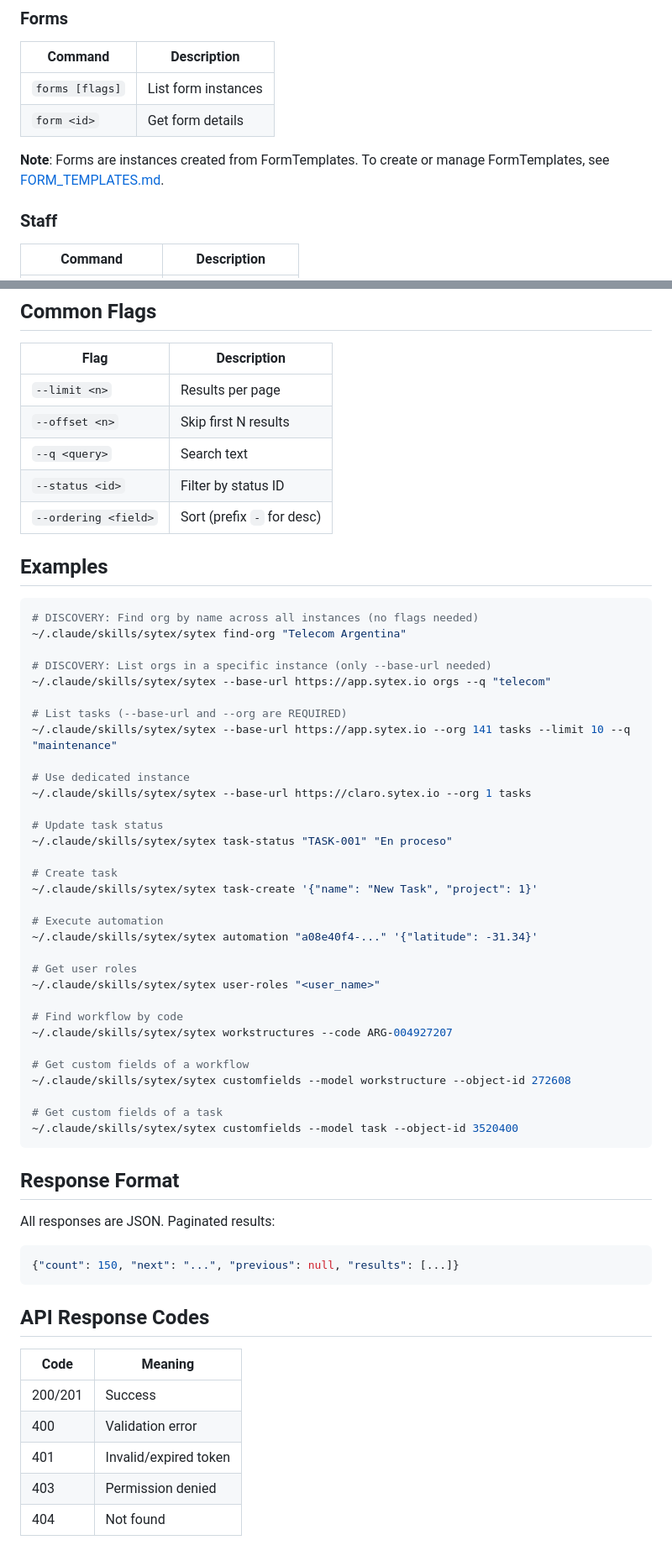
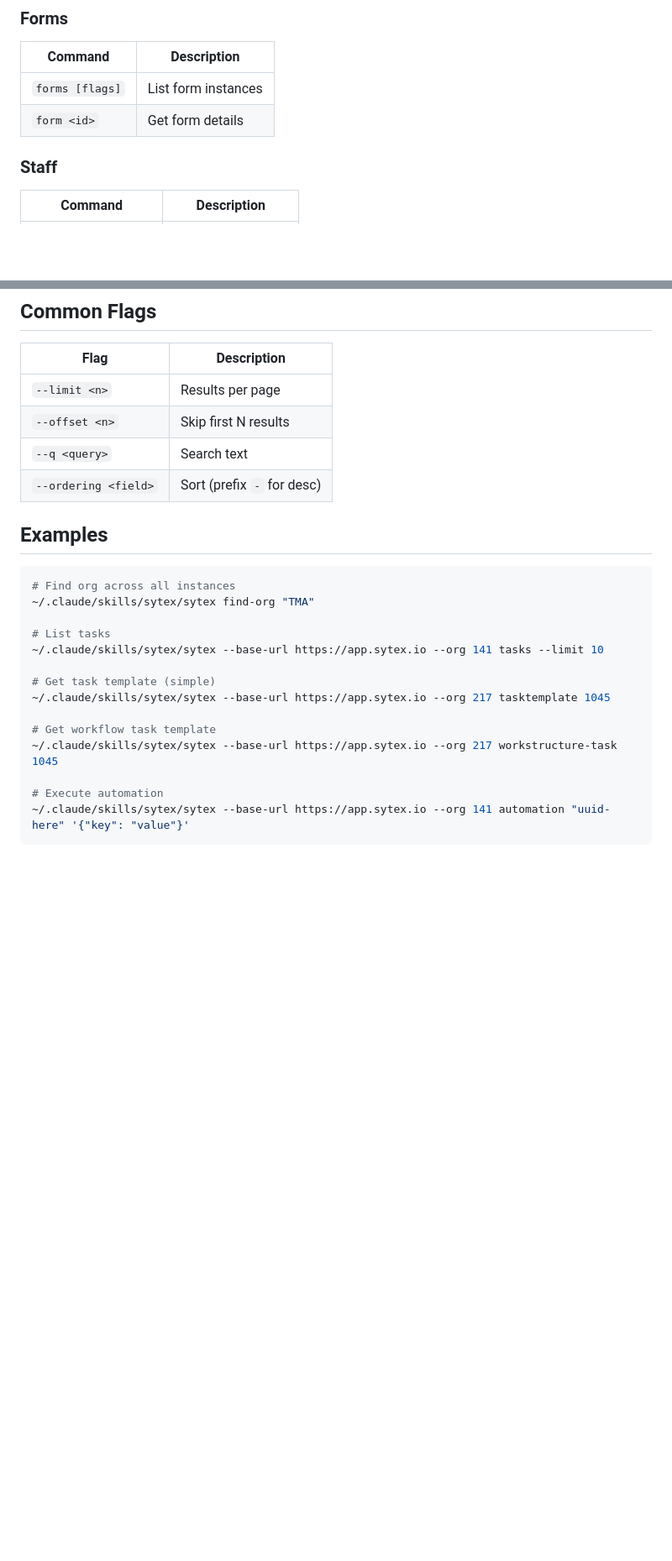
Before and after one commit to Sytex/agent-skills, a Markdown page: skills/sytex/SKILL.md, 2 parts joined by grey strips. Shown at 84% size. Rendered like a GitHub page; blank space fills up the shorter version.

````diff
--- a/skills/sytex/SKILL.md
+++ b/skills/sytex/SKILL.md
@@ -142,8 +69,6 @@ All commands use: `~/.claude/skills/sytex/sytex --base-url <URL> --org <ID> <com
 | `forms [flags]` | List form instances |
 | `form <id>` | Get form details |
 
-**Note**: Forms are instances created from FormTemplates. To create or manage FormTemplates, see [FORM_TEMPLATES.md](FORM_TEMPLATES.md).
-
 ### Staff
 | Command | Description |
 |---------|-------------|
@@ -224,59 +123,23 @@ To get custom fields of tasks in a workflow:
 | `--limit <n>` | Results per page |
 | `--offset <n>` | Skip first N results |
 | `--q <query>` | Search text |
-| `--status <id>` | Filter by status ID |
 | `--ordering <field>` | Sort (prefix `-` for desc) |
 
 ## Examples
 
 ```bash
-# DISCOVERY: Find org by name across all instances (no flags needed)
-~/.claude/skills/sytex/sytex find-org "Telecom Argentina"
+# Find org across all instances
+~/.claude/skills/sytex/sytex find-org "TMA"
 
-# DISCOVERY: List orgs in a specific instance (only --base-url needed)
-~/.claude/skills/sytex/sytex --base-url https://app.sytex.io orgs --q "telecom"
+# List tasks
+~/.claude/skills/sytex/sytex --base-url https://app.sytex.io --org 141 tasks --limit 10
 
-# List tasks (--base-url and --org are REQUIRED)
-~/.claude/skills/sytex/sytex --base-url https://app.sytex.io --org 141 tasks --limit 10 --q "maintenance"
+# Get task template (simple)
+~/.claude/skills/sytex/sytex --base-url https://app.sytex.io --org 217 tasktemplate 1045
 
-# Use dedicated instance
-~/.claude/skills/sytex/sytex --base-url https://claro.sytex.io --org 1 tasks
-
-# Update task status
-~/.claude/skills/sytex/sytex task-status "TASK-001" "En proceso"
-
-# Create task
-~/.claude/skills/sytex/sytex task-create '{"name": "New Task", "project": 1}'
+# Get workflow task template
+~/.claude/skills/sytex/sytex --base-url https://app.sytex.io --org 217 workstructure-task 1045
 
 # Execute automation
-~/.claude/skills/sytex/sytex automation "a08e40f4-..." '{"latitude": -31.34}'
-
-# Get user roles
-~/.claude/skills/sytex/sytex user-roles "<user_name>"
-
-# Find workflow by code
-~/.claude/skills/sytex/sytex workstructures --code ARG-004927207
-
-# Get custom fields of a workflow
-~/.claude/skills/sytex/sytex customfields --model workstructure --object-id 272608
-
-# Get custom fields of a task
-~/.claude/skills/sytex/sytex customfields --model task --object-id 3520400
+~/.claude/skills/sytex/sytex --base-url https://app.sytex.io --org 141 automation "uuid-here" '{"key": "value"}'
 ```
-
-## Response Format
-
-All responses are JSON. Paginated results:
-```json
-{"count": 150, "next": "...", "previous": null, "results": [...]}
-```
-
-## API Response Codes
-
-| Code | Meaning |
-|------|---------|
-| 200/201 | Success |
-| 400 | Validation error |
-| 401 | Invalid/expired token |
-| 403 | Permission denied |
-| 404 | Not found |
````
Also changed, not shown: other parts of skills/sytex/SKILL.md (+22 -121 lines).
